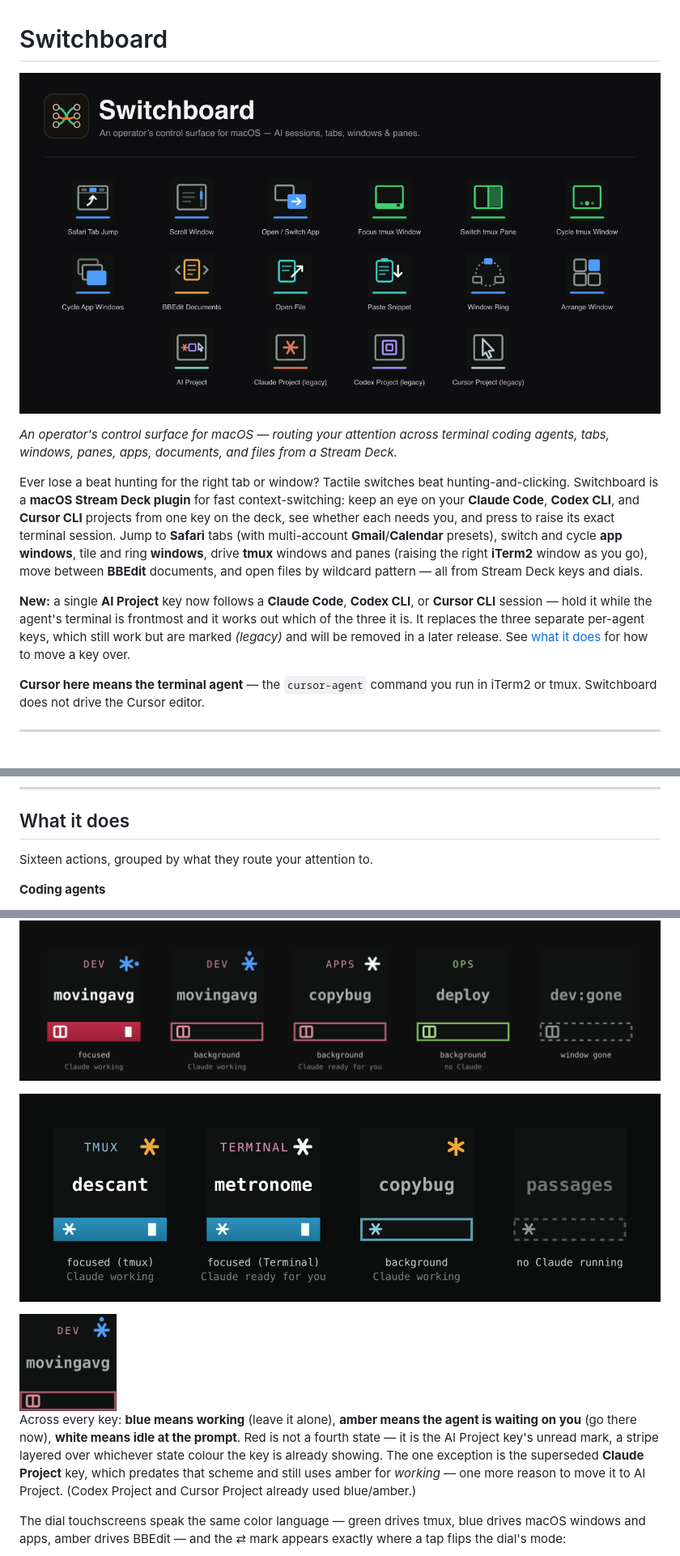
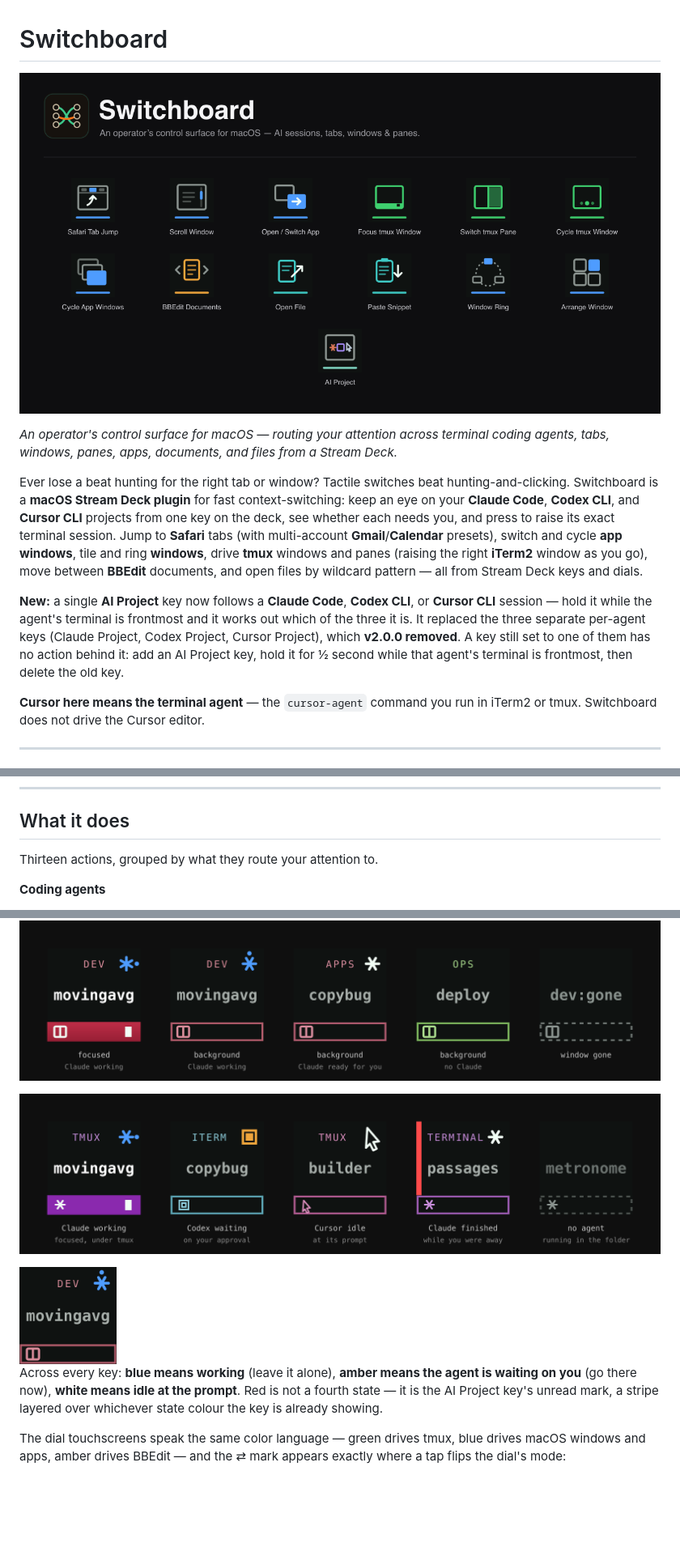
Before and after one commit to windaddict/switchboard-streamdeck, a Markdown page: README.md, 3 parts joined by grey strips. Shown at 81% size. Drawn GitHub-style; pictures changed too: docs/ai-project-keys.png (added), docs/claude-project-keys.png (deleted), docs/switchboard-hero.png; blank space fills up the shorter version.

```diff
--- a/README.md
+++ b/README.md
@@ -6,7 +6,7 @@
 
 Ever lose a beat hunting for the right tab or window? Tactile switches beat hunting-and-clicking. Switchboard is a **macOS Stream Deck plugin** for fast context-switching: keep an eye on your **Claude Code**, **Codex CLI**, and **Cursor CLI** projects from one key on the deck, see whether each needs you, and press to raise its exact terminal session. Jump to **Safari** tabs (with multi-account **Gmail**/**Calendar** presets), switch and cycle **app windows**, tile and ring **windows**, drive **tmux** windows and panes (raising the right **iTerm2** window as you go), move between **BBEdit** documents, and open files by wildcard pattern — all from Stream Deck keys and dials.
 
-**New:** a single **AI Project** key now follows a **Claude Code**, **Codex CLI**, or **Cursor CLI** session — hold it while the agent's terminal is frontmost and it works out which of the three it is. It replaces the three separate per-agent keys, which still work but are marked *(legacy)* and will be removed in a later release. See [what it does](#what-it-does) for how to move a key over.
+**New:** a single **AI Project** key now follows a **Claude Code**, **Codex CLI**, or **Cursor CLI** session — hold it while the agent's terminal is frontmost and it works out which of the three it is. It replaced the three separate per-agent keys (Claude Project, Codex Project, Cursor Project), which **v2.0.0 removed**. A key still set to one of them has no action behind it: add an AI Project key, hold it for ½ second while that agent's terminal is frontmost, then delete the old key.
 
 **Cursor here means the terminal agent** — the `cursor-agent` command you run in iTerm2 or tmux. Switchboard does not drive the Cursor editor.
 
@@ -24,7 +24,7 @@ Read the full story in the flagship essay → [I Directed an AI to Ship Real Sof
 
 ## What it does
 
-Sixteen actions, grouped by what they route your attention to.
+Thirteen actions, grouped by what they route your attention to.
 
 **Coding agents**
 - **AI Project** *(key)* — one live face for a **Claude Code**, **Codex CLI**, or **Cursor CLI** (`cursor-agent`, the terminal agent — not the Cursor editor) session. Hold the key for ½ second while the agent's terminal is frontmost and it works out which of the three it is looking at, then takes on that agent's mark: a coral spark for Claude, a violet square for Codex, an arrow for Cursor. Blue with a moving dot means a turn is running, amber means the agent is waiting on *you*, white means the prompt is idle, gray means unknown or ambiguous. A **red stripe down the left edge is an unread mark**: the agent finished a turn while you were looking somewhere else. It clears when pressing the key successfully raises that session, or on the first check that finds you already there; a press that cannot raise the window shows an alert and leaves the mark alone — as does a press that is ignored because another focus key's raise is still in progress, since all of them take turns. The key samples every 2½ seconds, so a turn that starts and finishes inside one gap is never seen running and leaves no mark. Press to raise its terminal and exact tmux pane.
@@ -85,11 +69,11 @@ Two limits on the Claude report itself. A parked mid-turn session can leave `sta
 
 ![Five states of a live tmux key: focused with Claude working, background with Claude working, background with Claude ready for input, background with no Claude, and a window that no longer exists](docs/tmux-live-keys.png)
 
-![Four states of a Claude Project key: focused under tmux with Claude working, focused under Terminal with Claude ready, a background project with Claude working, and a project with no Claude running](docs/claude-project-keys.png)
+![Five AI Project keys: Claude working in a focused tmux pane, Codex waiting on your approval, Cursor idle at its prompt, Claude finished while you were away with the red unread stripe, and a folder with no agent running](docs/ai-project-keys.png)
 
 <img src="docs/claude-spark.gif" width="120" alt="Animated key face: the blue spark turns while a coding agent works" />
 
-Across every key: **blue means working** (leave it alone), **amber means the agent is waiting on you** (go there now), **white means idle at the prompt**. Red is not a fourth state — it is the AI Project key's unread mark, a stripe layered over whichever state colour the key is already showing. The one exception is the superseded **Claude Project** key, which predates that scheme and still uses amber for *working* — one more reason to move it to AI Project. (Codex Project and Cursor Project already used blue/amber.)
+Across every key: **blue means working** (leave it alone), **amber means the agent is waiting on you** (go there now), **white means idle at the prompt**. Red is not a fourth state — it is the AI Project key's unread mark, a stripe layered over whichever state colour the key is already showing.
 
 The dial touchscreens speak the same color language — green drives tmux, blue drives macOS windows and apps, amber drives BBEdit — and the ⇄ mark appears exactly where a tap flips the dial's mode:
 
```
Also changed, not shown: other parts of README.md (+7 -19 lines), CLAUDE.md (+26 -24 lines), TODO.md (+19 -7 lines), 1 other file.
